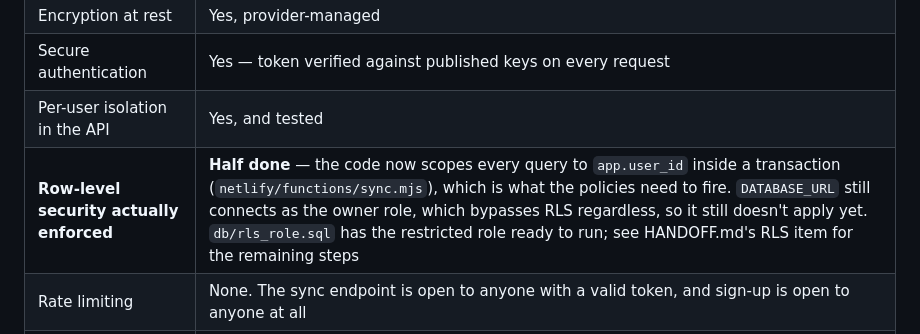
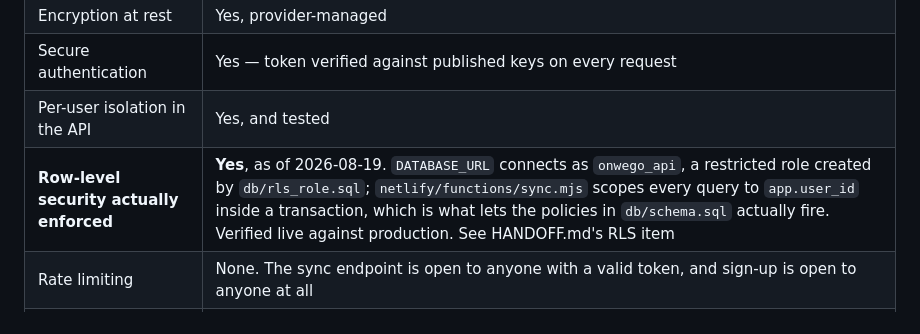
Before and after one commit to thesuperiorcourt/onwego, a Markdown page: PRODUCTION.md, the part around the change. Drawn GitHub-style.

```diff
--- a/PRODUCTION.md
+++ b/PRODUCTION.md
@@ -99,7 +99,7 @@ Required by every serious privacy policy, and useful for spotting hidden depende
 | Encryption at rest | Yes, provider-managed |
 | Secure authentication | Yes — token verified against published keys on every request |
 | Per-user isolation in the API | Yes, and tested |
-| **Row-level security actually enforced** | **Half done** — the code now scopes every query to `app.user_id` inside a transaction (`netlify/functions/sync.mjs`), which is what the policies need to fire. `DATABASE_URL` still connects as the owner role, which bypasses RLS regardless, so it still doesn't apply yet. `db/rls_role.sql` has the restricted role ready to run; see HANDOFF.md's RLS item for the remaining steps |
+| **Row-level security actually enforced** | **Yes**, as of 2026-08-19. `DATABASE_URL` connects as `onwego_api`, a restricted role created by `db/rls_role.sql`; `netlify/functions/sync.mjs` scopes every query to `app.user_id` inside a transaction, which is what lets the policies in `db/schema.sql` actually fire. Verified live against production. See HANDOFF.md's RLS item |
 | Rate limiting | None. The sync endpoint is open to anyone with a valid token, and sign-up is open to anyone at all |
 | Abuse controls on signup | None. `ALLOW_EMAILS` is the current blunt instrument |
 | Error monitoring | **Built.** Client-side JS errors and the sync function's own failures both funnel to Sentry, if `SENTRY_DSN` is set — see "How to fix the five gaps" §2 |
```
Also changed, not shown: HANDOFF.md (+1 -1 lines).
